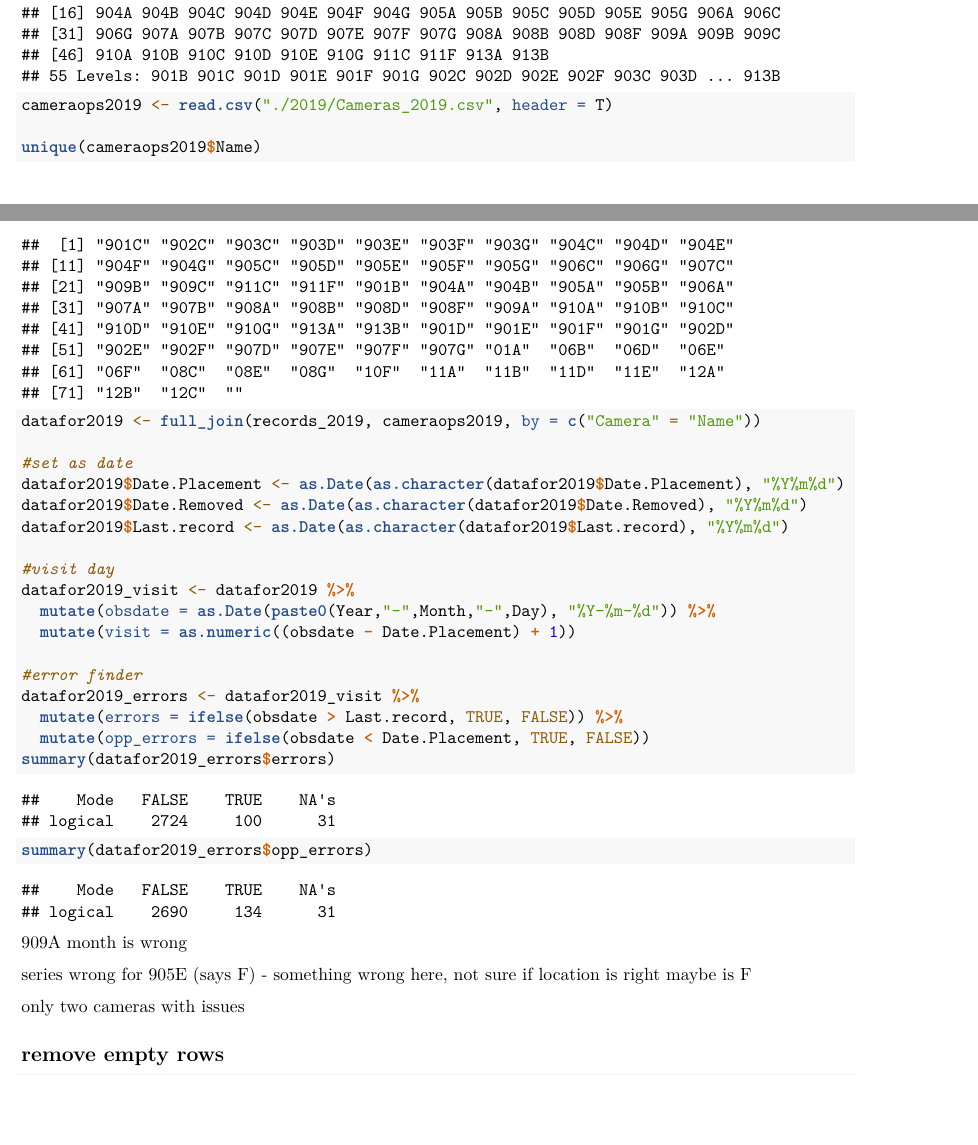
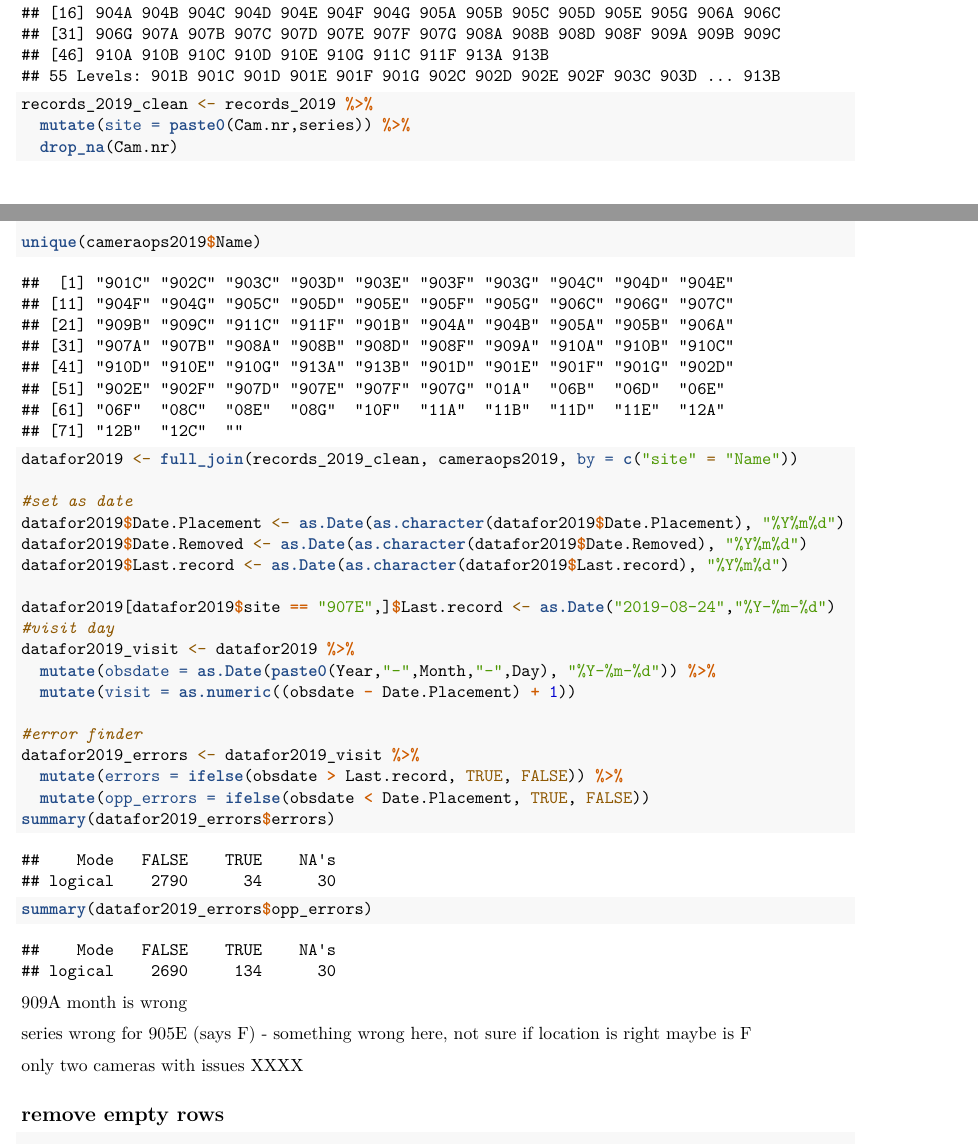
Before and after one commit to elise-227/Belize-MP-Bruno-Boos, an R Markdown document (cleaning_data.Rmd): two parts of pages 13 and 14 of 16, joined at a grey line, cut so that both start at the same text, the shorter picture padded with empty space. Rendered offline with R 4.5, knitr and Pandoc, then LaTeX, with nearby package versions; some code elsewhere in the file could not run offline.

Commit message:
need to go through 2019 again - before errors 134 (seems dates are wrong for cam - go to pictures and use first and last pic )

````diff
--- a/cleaning_data.Rmd
+++ b/cleaning_data.Rmd
@@ -589,8 +589,11 @@ CHECK BACK AT PHOTOS to see if obs date is right!
 --------------------
 
 ```{r cleaning 2019}
+unique(records_2019$Camera)
 
-unique(records_2019$Camera)
+records_2019_clean <- records_2019 %>%
+  mutate(site = paste0(Cam.nr,series)) %>%
+  drop_na(Cam.nr)
 
 ```
 
@@ -600,13 +603,14 @@ cameraops2019 <- read.csv("./2019/Cameras_2019.csv", header = T)
 
 unique(cameraops2019$Name)
 
-datafor2019 <- full_join(records_2019, cameraops2019, by = c("Camera" = "Name"))
+datafor2019 <- full_join(records_2019_clean, cameraops2019, by = c("site" = "Name"))
 
 #set as date
 datafor2019$Date.Placement <- as.Date(as.character(datafor2019$Date.Placement), "%Y%m%d")
 datafor2019$Date.Removed <- as.Date(as.character(datafor2019$Date.Removed), "%Y%m%d")
 datafor2019$Last.record <- as.Date(as.character(datafor2019$Last.record), "%Y%m%d")
 
+datafor2019[datafor2019$site == "907E",]$Last.record <- as.Date("2019-08-24","%Y-%m-%d")
 #visit day
 datafor2019_visit <- datafor2019 %>%
   mutate(obsdate = as.Date(paste0(Year,"-",Month,"-",Day), "%Y-%m-%d")) %>%
@@ -624,7 +628,7 @@ summary(datafor2019_errors$opp_errors)
 
 series wrong for 905E (says F) - something wrong here, not sure if location is right maybe is F
 
-only two cameras with issues
+only two cameras with issues XXXX
 
 remove empty rows
 ----------------
````
Also changed, not shown: errorsfixed_elise.xlsx.
